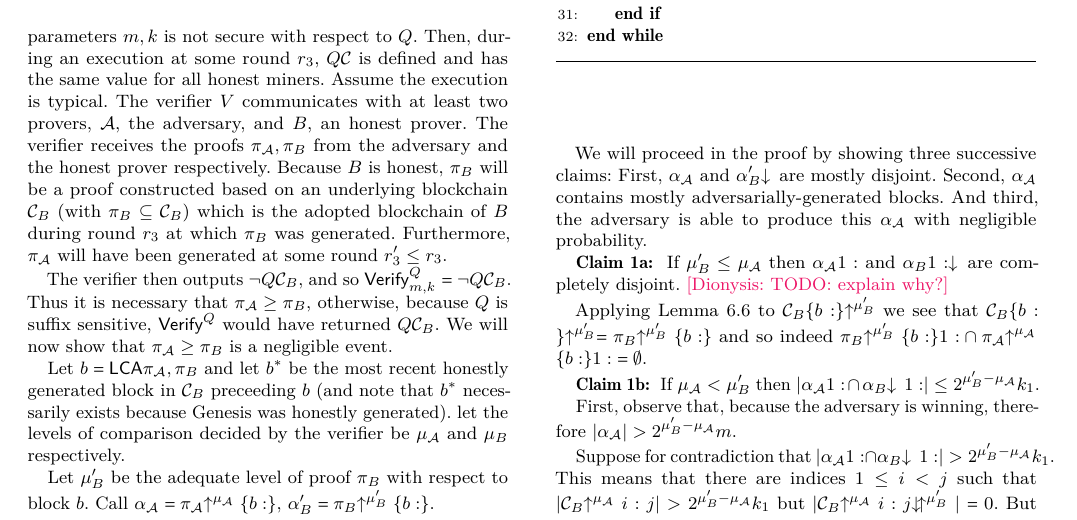
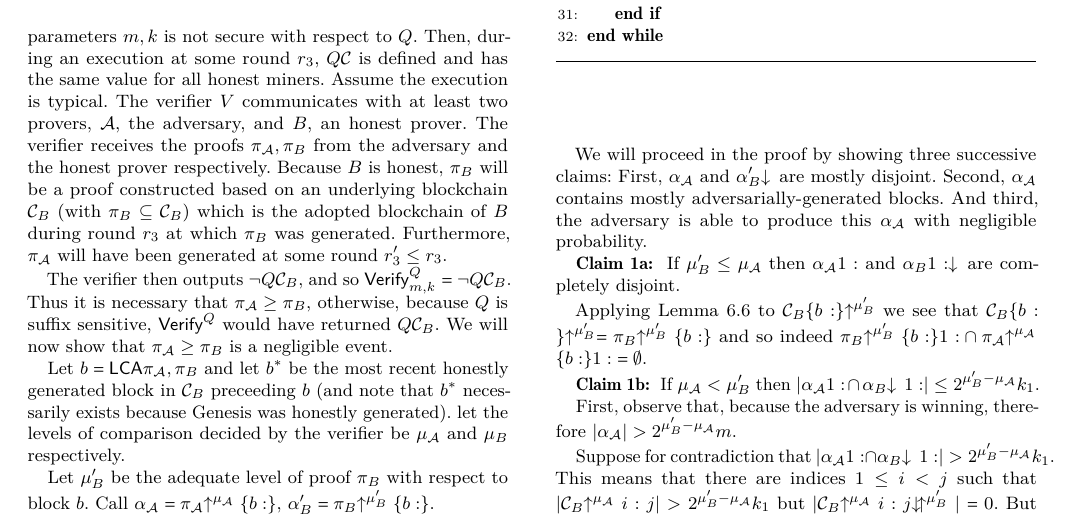
Before and after one commit to dionyziz/popow, a LaTeX paper (whitepaper/nipopows.tex, which reads whitepaper/proofs/security.tex): part of page 18 of 21, cut so that both start at the same text. Compiled offline with pdfLaTeX.

Commit message:
rm unneeded TODO

```diff
--- a/whitepaper/proofs/security.tex
+++ b/whitepaper/proofs/security.tex
@@ -65,7 +65,7 @@
 
     \textbf{Claim 1a: } If $\mu_B' \leq \mu_\mathcal{A}$ then
     $\alpha_\mathcal{A}[1:]$ and $\alpha_B[1:]\downchain$ are completely
-    disjoint. \dznote{TODO: explain why?}
+    disjoint.
 
     Applying Lemma~\ref{lem.allblocks}
     to $\chain_B\{b:\}\upchain^{\mu_B'}$ we see that
```
